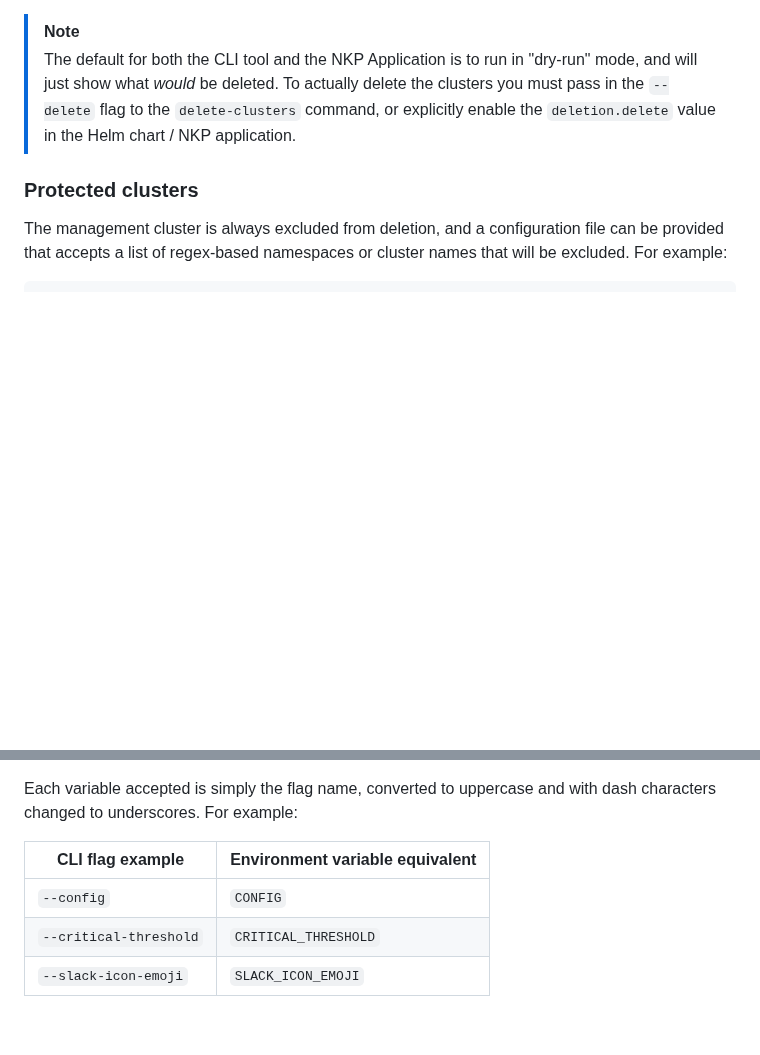
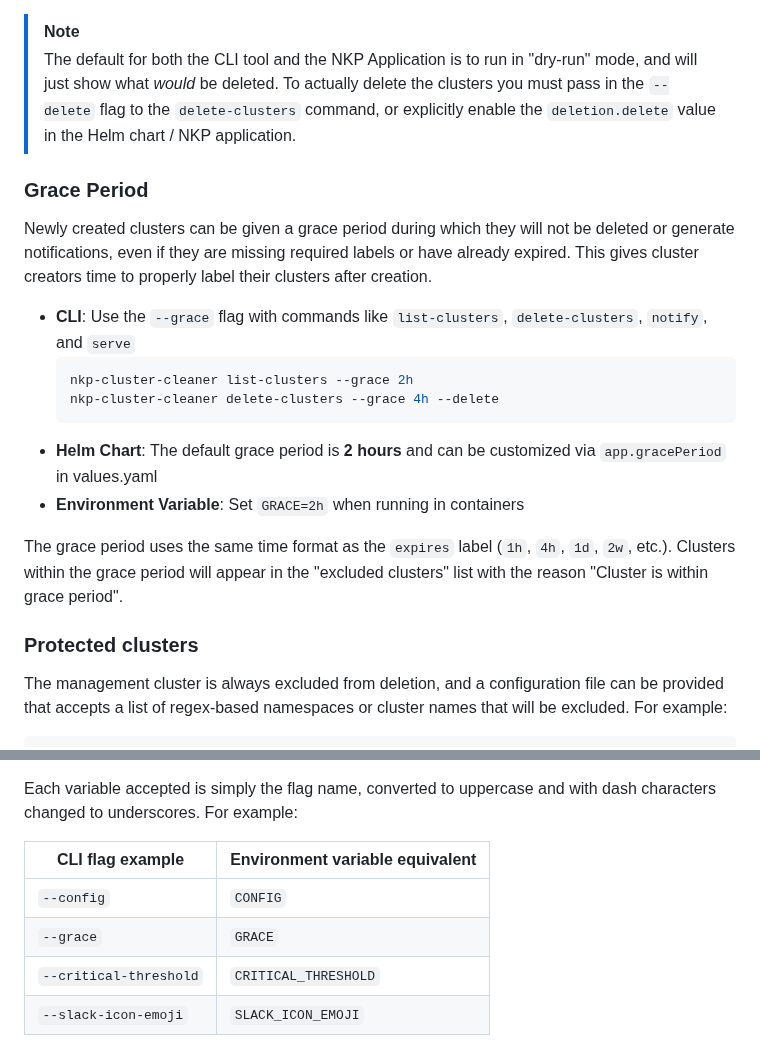
Before and after one commit to markround/nkp-cluster-cleaner, a Markdown page: README.md, 2 parts joined by grey strips. Drawn GitHub-style; blank space fills up the shorter version.

````diff
--- a/README.md
+++ b/README.md
@@ -46,6 +46,19 @@ You can however run the application from a Docker container or direct from the C
 
 > [!NOTE]
 > The default for both the CLI tool and the NKP Application is to run in "dry-run" mode, and will just show what _would_ be deleted. To actually delete the clusters you must pass in the `--delete` flag to the `delete-clusters` command, or explicitly enable the `deletion.delete` value in the Helm chart / NKP application.
+
+### Grace Period
+Newly created clusters can be given a grace period during which they will not be deleted or generate notifications, even if they are missing required labels or have already expired. This gives cluster creators time to properly label their clusters after creation.
+
+- **CLI**: Use the `--grace` flag with commands like `list-clusters`, `delete-clusters`, `notify`, and `serve`
+  ```bash
+  nkp-cluster-cleaner list-clusters --grace 2h
+  nkp-cluster-cleaner delete-clusters --grace 4h --delete
+  ```
+- **Helm Chart**: The default grace period is **2 hours** and can be customized via `app.gracePeriod` in values.yaml
+- **Environment Variable**: Set `GRACE=2h` when running in containers
+
+The grace period uses the same time format as the `expires` label (`1h`, `4h`, `1d`, `2w`, etc.). Clusters within the grace period will appear in the "excluded clusters" list with the reason "Cluster is within grace period".
 
 ### Protected clusters
 The management cluster is always excluded from deletion, and a configuration file can be provided that accepts a list of regex-based namespaces or cluster names that will be excluded. For example:
@@ -132,6 +145,7 @@ Each variable accepted is simply the flag name, converted to uppercase and with
 | CLI flag example | Environment variable equivalent |
 | -----------------|-------------------------------- |
 | `--config`       | `CONFIG`                        |
+| `--grace`        | `GRACE`                         |
 | `--critical-threshold` | `CRITICAL_THRESHOLD`      |
 | `--slack-icon-emoji` | `SLACK_ICON_EMOJI`          |
 
````
Also changed, not shown: docs/helm.md (+23 -0 lines).
